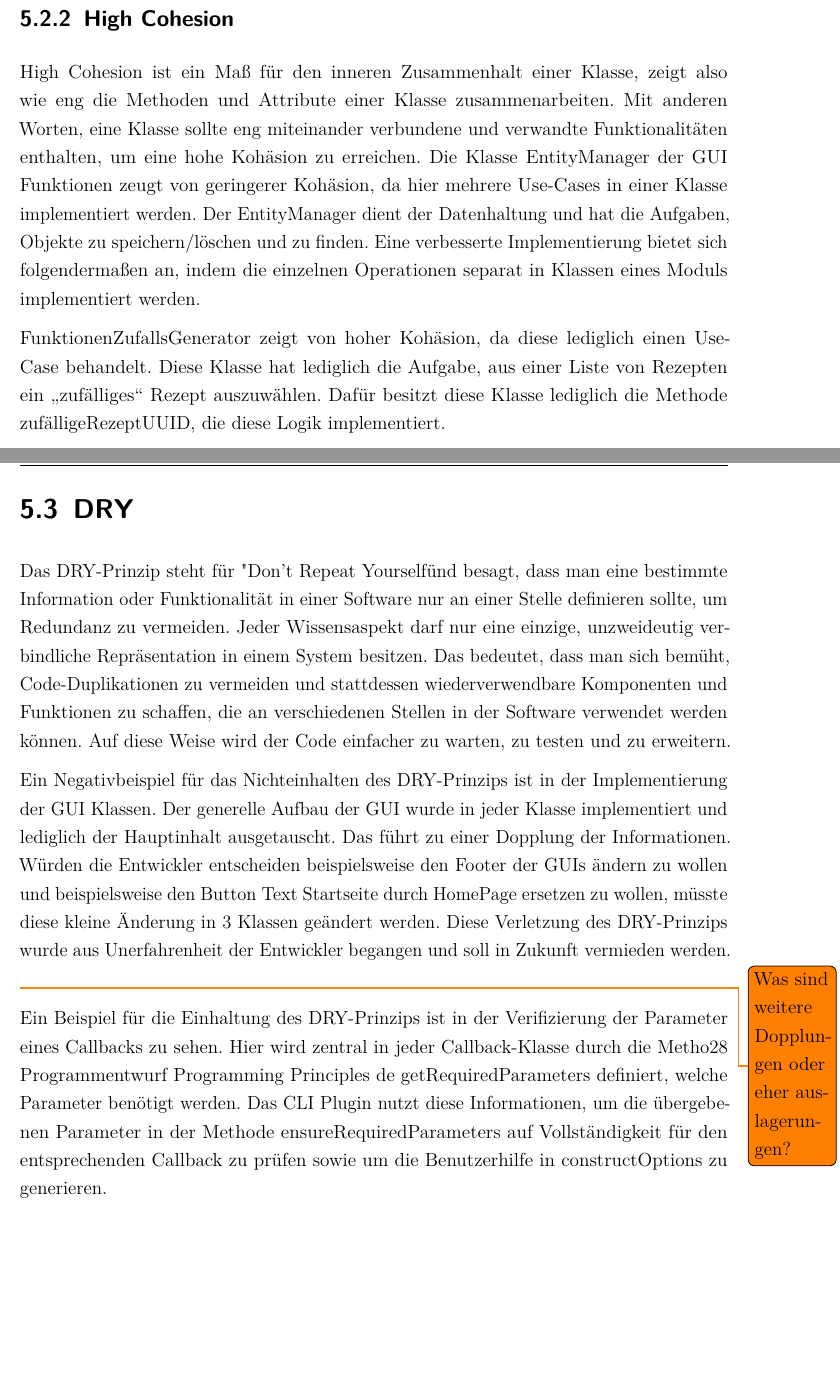
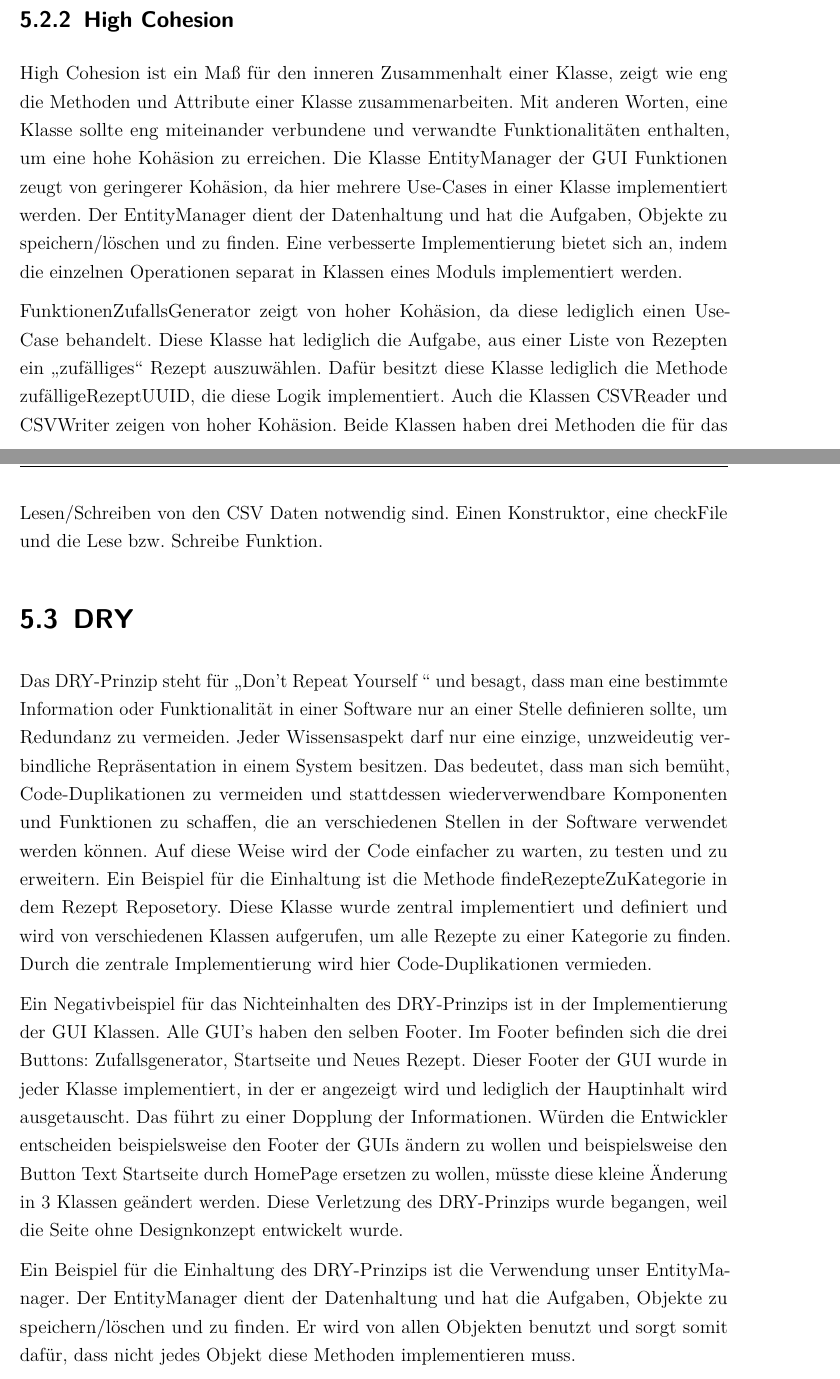
Before and after one commit to MichaelaHaag/RezeptApp, a LaTeX document (docs/Praxisbericht.tex, which reads docs/Inhalt/04_Inhalt/ProgrammingPrinciples.tex): two parts of pages 20 and 21 of 21, joined at a grey line, cut so that both start at the same text, the shorter picture padded with empty space. Compiled offline with pdfLaTeX.

Commit message:
Abschluss Programming Principles

```diff
--- a/docs/Inhalt/04_Inhalt/ProgrammingPrinciples.tex
+++ b/docs/Inhalt/04_Inhalt/ProgrammingPrinciples.tex
@@ -52,28 +41,15 @@ der Klasse NeueKategorie auf.
 
 \subsection{High Cohesion}
-High Cohesion  ist ein Maß für den inneren Zusammenhalt einer Klasse, zeigt also wie eng
-die Methoden und Attribute einer Klasse zusammenarbeiten. Mit anderen Worten, eine Klasse sollte eng miteinander verbundene und verwandte Funktionalitäten enthalten, um eine hohe Kohäsion zu erreichen.
-Die Klasse EntityManager der GUI Funktionen zeugt von geringerer Kohäsion, da hier mehrere Use-Cases in einer Klasse implementiert werden. Der EntityManager dient der Datenhaltung und hat die Aufgaben, Objekte zu speichern/löschen und zu finden. Eine
-verbesserte Implementierung bietet sich folgendermaßen an, indem die einzelnen Operationen separat in Klassen
-eines Moduls implementiert werden.
+High Cohesion  ist ein Maß für den inneren Zusammenhalt einer Klasse, zeigt wie eng die Methoden und Attribute einer Klasse zusammenarbeiten. Mit anderen Worten, eine Klasse sollte eng miteinander verbundene und verwandte Funktionalitäten enthalten, um eine hohe Kohäsion zu erreichen.
+Die Klasse EntityManager der GUI Funktionen zeugt von geringerer Kohäsion, da hier mehrere Use-Cases in einer Klasse implementiert werden. Der EntityManager dient der Datenhaltung und hat die Aufgaben, Objekte zu speichern/löschen und zu finden. Eine verbesserte Implementierung bietet sich an, indem die einzelnen Operationen separat in Klassen eines Moduls implementiert werden.
 
-FunktionenZufallsGenerator zeigt von hoher Kohäsion, da diese lediglich einen Use-Case behandelt. Diese Klasse hat lediglich die Aufgabe, aus einer Liste von Rezepten
-ein „zufälliges“ Rezept auszuwählen. Dafür besitzt diese Klasse
-lediglich die Methode zufälligeRezeptUUID, die diese Logik implementiert.
+FunktionenZufallsGenerator zeigt von hoher Kohäsion, da diese lediglich einen Use-Case behandelt. Diese Klasse hat lediglich die Aufgabe, aus einer Liste von Rezepten ein „zufälliges“ Rezept auszuwählen. Dafür besitzt diese Klasse lediglich die Methode zufälligeRezeptUUID, die diese Logik implementiert. Auch die Klassen CSVReader und CSVWriter zeigen von hoher Kohäsion. Beide Klassen haben drei Methoden die für das Lesen/Schreiben von den CSV Daten notwendig sind. Einen Konstruktor, eine checkFile und die Lese bzw. Schreibe Funktion.
 
 \section{DRY}
-Das DRY-Prinzip steht für "Don't Repeat Yourself" und besagt, dass man eine bestimmte Information oder Funktionalität in einer Software nur an einer Stelle definieren sollte, um Redundanz zu vermeiden. Jeder Wissensaspekt darf nur eine einzige,
-unzweideutig verbindliche Repräsentation in einem
-System besitzen.
-Das bedeutet, dass man sich bemüht, Code-Duplikationen zu vermeiden und stattdessen wiederverwendbare Komponenten und Funktionen zu schaffen, die an verschiedenen Stellen in der Software verwendet werden können. Auf diese Weise wird der Code einfacher zu warten, zu testen und zu erweitern.
+Das DRY-Prinzip steht für \glqq Don't Repeat Yourself \grqq{} und besagt, dass man eine bestimmte Information oder Funktionalität in einer Software nur an einer Stelle definieren sollte, um Redundanz zu vermeiden. Jeder Wissensaspekt darf nur eine einzige, unzweideutig verbindliche Repräsentation in einem
+System besitzen. Das bedeutet, dass man sich bemüht, Code-Duplikationen zu vermeiden und stattdessen wiederverwendbare Komponenten und Funktionen zu schaffen, die an verschiedenen Stellen in der Software verwendet werden können. Auf diese Weise wird der Code einfacher zu warten, zu testen und zu erweitern.
+Ein Beispiel für die Einhaltung ist die Methode findeRezepteZuKategorie in dem Rezept Reposetory. Diese Klasse wurde zentral implementiert und definiert und wird von verschiedenen Klassen aufgerufen, um alle Rezepte zu einer Kategorie zu finden. Durch die zentrale Implementierung wird hier Code-Duplikationen vermieden.
 
-Ein Negativbeispiel für das Nichteinhalten des DRY-Prinzips ist in der Implementierung
-der GUI Klassen. Der generelle Aufbau der GUI wurde in jeder Klasse implementiert und lediglich der Hauptinhalt ausgetauscht. Das führt zu einer Dopplung der Informationen. Würden die Entwickler entscheiden beispielsweise den Footer der GUIs ändern zu wollen und beispielsweise den Button Text Startseite durch HomePage ersetzen zu wollen, müsste diese kleine Änderung in 3 Klassen geändert werden. Diese Verletzung des DRY-Prinzips wurde aus Unerfahrenheit der Entwickler begangen und soll in Zukunft vermieden werden.
-\todo{Was sind weitere Dopplungen oder eher auslagerungen?}
+Ein Negativbeispiel für das Nichteinhalten des DRY-Prinzips ist in der Implementierung der GUI Klassen. Alle GUI's haben den selben Footer. Im Footer befinden sich die drei Buttons: Zufallsgenerator, Startseite und Neues Rezept. Dieser Footer der GUI wurde in jeder Klasse implementiert, in der er angezeigt wird und lediglich der Hauptinhalt wird ausgetauscht. Das führt zu einer Dopplung der Informationen. Würden die Entwickler entscheiden beispielsweise den Footer der GUIs ändern zu wollen und beispielsweise den Button Text Startseite durch HomePage ersetzen zu wollen, müsste diese kleine Änderung in 3 Klassen geändert werden. Diese Verletzung des DRY-Prinzips wurde begangen, weil die Seite ohne Designkonzept entwickelt wurde.
 
-Ein Beispiel für die Einhaltung des DRY-Prinzips ist in der Verifizierung der Parameter
-eines Callbacks zu sehen. Hier wird zentral in jeder Callback-Klasse durch die Metho28
-Programmentwurf Programming Principles
-de getRequiredParameters definiert, welche Parameter benötigt werden. Das CLI
-Plugin nutzt diese Informationen, um die übergebenen Parameter in der Methode ensureRequiredParameters auf Vollständigkeit für den entsprechenden Callback zu
-prüfen sowie um die Benutzerhilfe in constructOptions zu generieren.
+Ein Beispiel für die Einhaltung des DRY-Prinzips ist die Verwendung unser EntityManager. Der EntityManager dient der Datenhaltung und hat die Aufgaben, Objekte zu speichern/löschen und zu finden. Er wird von allen Objekten benutzt und sorgt somit dafür, dass nicht jedes Objekt diese Methoden implementieren muss.
```
Also changed, not shown: docs/Praxisbericht.pdf, docs/Inhalt/04_Inhalt/ProgrammingPrinciples.tex (39 more changed lines), 4 other files.
